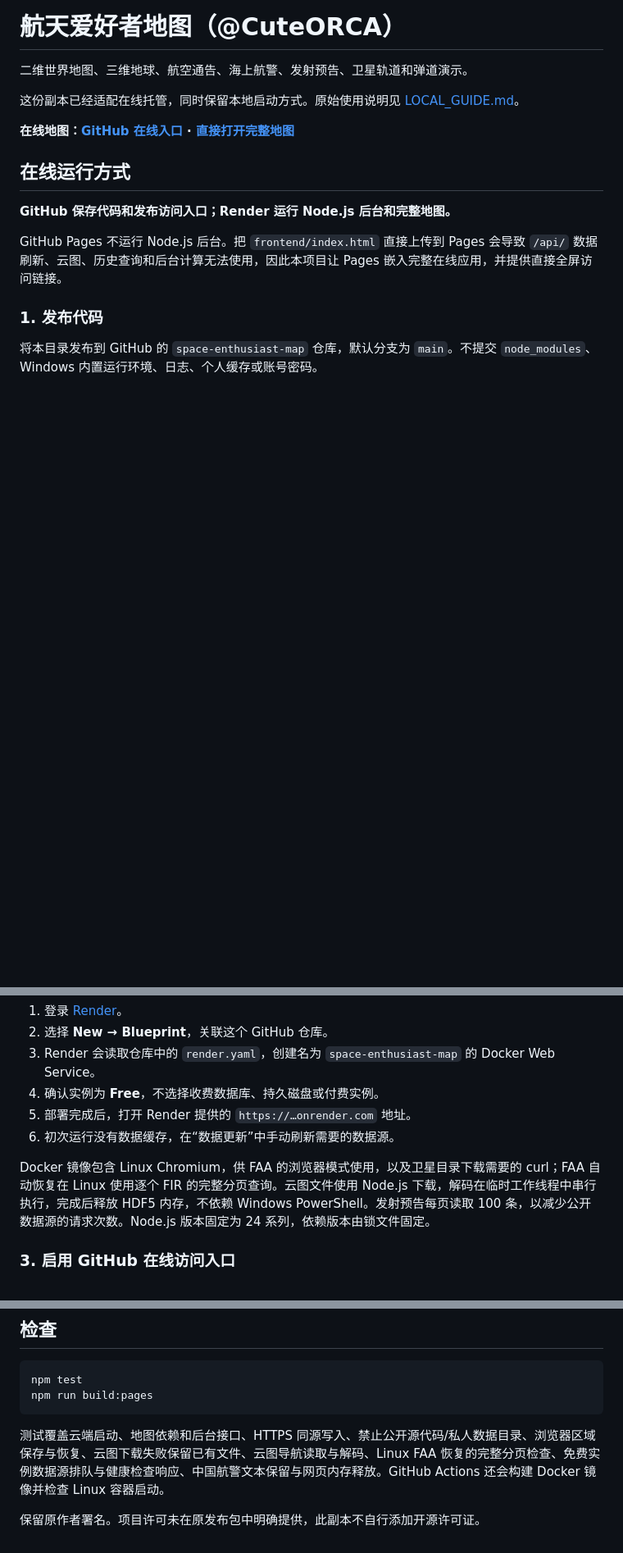
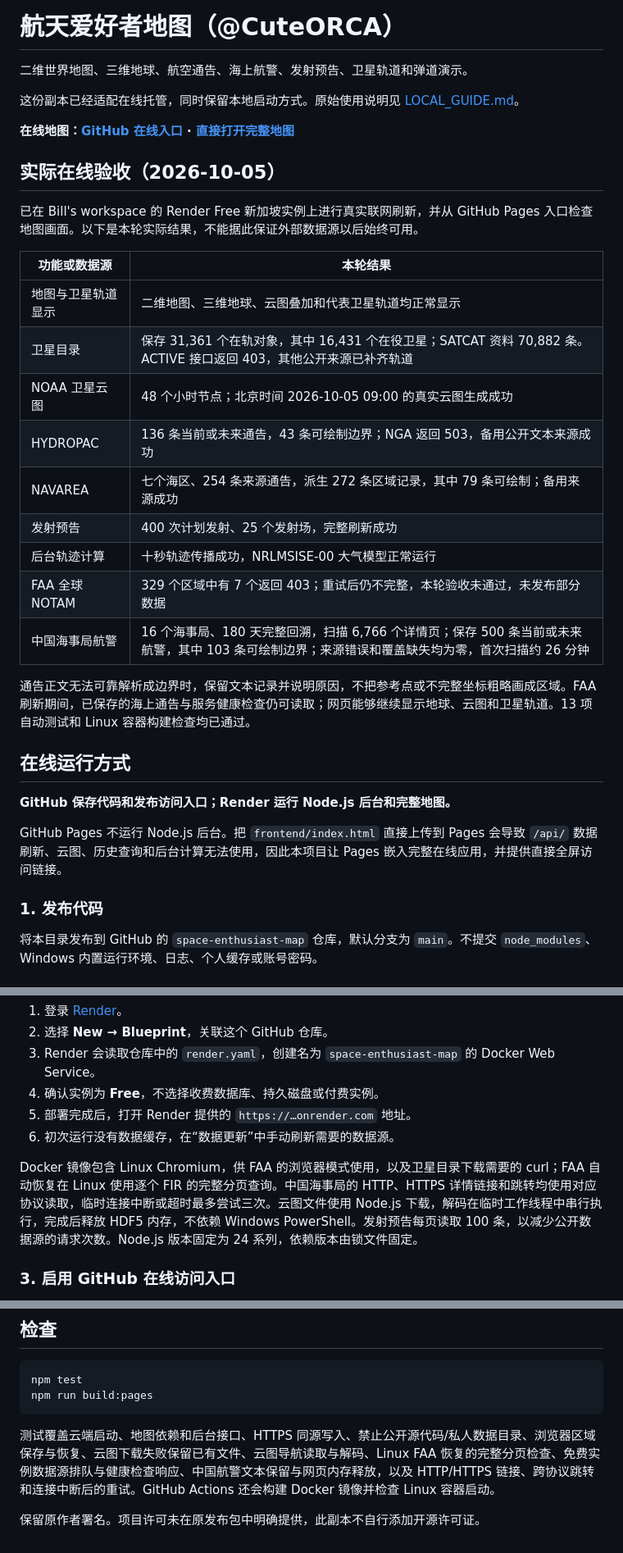
Before and after one commit to cuteorca26/space-enthusiast-map, a Markdown page: README.md, 3 parts joined by grey strips. Shown at 82% size. Drawn GitHub-style; blank space fills up the shorter version.

Commit message:
Document completed online acceptance and free hosting limits

````diff
--- a/README.md
+++ b/README.md
@@ -5,6 +5,24 @@
 这份副本已经适配在线托管，同时保留本地启动方式。原始使用说明见 [LOCAL_GUIDE.md](LOCAL_GUIDE.md)。
 
 **在线地图：[GitHub 在线入口](https://cuteorca26.github.io/space-enthusiast-map/) · [直接打开完整地图](https://space-enthusiast-map.onrender.com/)**
+
+## 实际在线验收（2026-10-05）
+
+已在 Bill's workspace 的 Render Free 新加坡实例上进行真实联网刷新，并从 GitHub Pages 入口检查地图画面。以下是本轮实际结果，不能据此保证外部数据源以后始终可用。
+
+| 功能或数据源 | 本轮结果 |
+| --- | --- |
+| 地图与卫星轨道显示 | 二维地图、三维地球、云图叠加和代表卫星轨道均正常显示 |
+| 卫星目录 | 保存 31,361 个在轨对象，其中 16,431 个在役卫星；SATCAT 资料 70,882 条。ACTIVE 接口返回 403，其他公开来源已补齐轨道 |
+| NOAA 卫星云图 | 48 个小时节点；北京时间 2026-10-05 09:00 的真实云图生成成功 |
+| HYDROPAC | 136 条当前或未来通告，43 条可绘制边界；NGA 返回 503，备用公开文本来源成功 |
+| NAVAREA | 七个海区、254 条来源通告，派生 272 条区域记录，其中 79 条可绘制；备用来源成功 |
+| 发射预告 | 400 次计划发射、25 个发射场，完整刷新成功 |
+| 后台轨迹计算 | 十秒轨迹传播成功，NRLMSISE-00 大气模型正常运行 |
+| FAA 全球 NOTAM | 329 个区域中有 7 个返回 403；重试后仍不完整，本轮验收未通过，未发布部分数据 |
+| 中国海事局航警 | 16 个海事局、180 天完整回溯，扫描 6,766 个详情页；保存 500 条当前或未来航警，其中 103 条可绘制边界；来源错误和覆盖缺失均为零，首次扫描约 26 分钟 |
+
+通告正文无法可靠解析成边界时，保留文本记录并说明原因，不把参考点或不完整坐标粗略画成区域。FAA 刷新期间，已保存的海上通告与服务健康检查仍可读取；网页能够继续显示地球、云图和卫星轨道。13 项自动测试和 Linux 容器构建检查均已通过。
 
 ## 在线运行方式
 
@@ -27,7 +45,7 @@ GitHub Pages 不运行 Node.js 后台。把 `frontend/index.html` 直接上传
 5. 部署完成后，打开 Render 提供的 `https://…onrender.com` 地址。
 6. 初次运行没有数据缓存，在“数据更新”中手动刷新需要的数据源。
 
-Docker 镜像包含 Linux Chromium，供 FAA 的浏览器模式使用，以及卫星目录下载需要的 curl；FAA 自动恢复在 Linux 使用逐个 FIR 的完整分页查询。云图文件使用 Node.js 下载，解码在临时工作线程中串行执行，完成后释放 HDF5 内存，不依赖 Windows PowerShell。发射预告每页读取 100 条，以减少公开数据源的请求次数。Node.js 版本固定为 24 系列，依赖版本由锁文件固定。
+Docker 镜像包含 Linux Chromium，供 FAA 的浏览器模式使用，以及卫星目录下载需要的 curl；FAA 自动恢复在 Linux 使用逐个 FIR 的完整分页查询。中国海事局的 HTTP、HTTPS 详情链接和跳转均使用对应协议读取，临时连接中断或超时最多尝试三次。云图文件使用 Node.js 下载，解码在临时工作线程中串行执行，完成后释放 HDF5 内存，不依赖 Windows PowerShell。发射预告每页读取 100 条，以减少公开数据源的请求次数。Node.js 版本固定为 24 系列，依赖版本由锁文件固定。
 
 ### 3. 启用 GitHub 在线访问入口
 
@@ -81,6 +99,6 @@ npm test
 npm run build:pages
 ```
 
-测试覆盖云端启动、地图依赖和后台接口、HTTPS 同源写入、禁止公开源代码/私人数据目录、浏览器区域保存与恢复、云图下载失败保留已有文件、云图导航读取与解码、Linux FAA 恢复的完整分页检查、免费实例数据源排队与健康检查响应、中国航警文本保留与网页内存释放。GitHub Actions 还会构建 Docker 镜像并检查 Linux 容器启动。
+测试覆盖云端启动、地图依赖和后台接口、HTTPS 同源写入、禁止公开源代码/私人数据目录、浏览器区域保存与恢复、云图下载失败保留已有文件、云图导航读取与解码、Linux FAA 恢复的完整分页检查、免费实例数据源排队与健康检查响应、中国航警文本保留与网页内存释放，以及 HTTP/HTTPS 链接、跨协议跳转和连接中断后的重试。GitHub Actions 还会构建 Docker 镜像并检查 Linux 容器启动。
 
 保留原作者署名。项目许可未在原发布包中明确提供，此副本不自行添加开源许可证。
````
